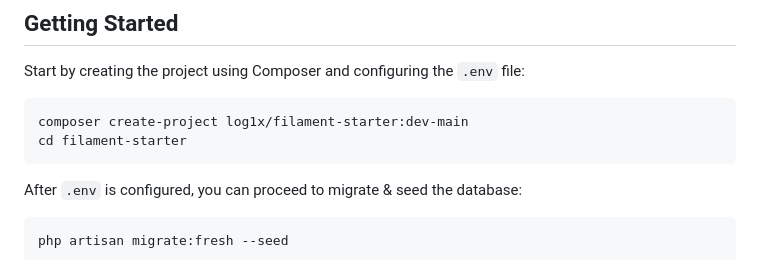
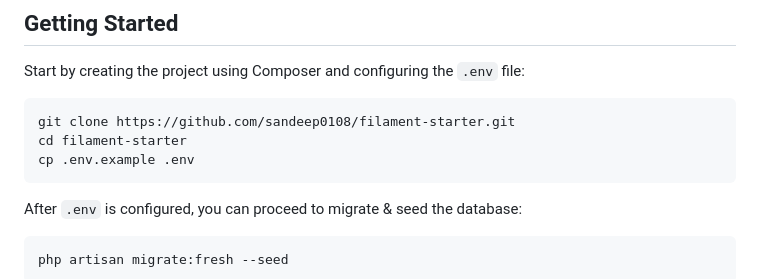
Before and after one commit to sandeep0108/filament-starter, a Markdown page: README.md, the part around the change. Rendered like a GitHub page.

````diff
--- a/README.md
+++ b/README.md
@@ -29,8 +29,9 @@ Make sure all dependencies have been installed before moving on:
 Start by creating the project using Composer and configuring the `.env` file:
 
 ```sh
-composer create-project log1x/filament-starter:dev-main
+git clone https://github.com/sandeep0108/filament-starter.git
 cd filament-starter
+cp .env.example .env
 ```
 
 After `.env` is configured, you can proceed to migrate & seed the database:
````
